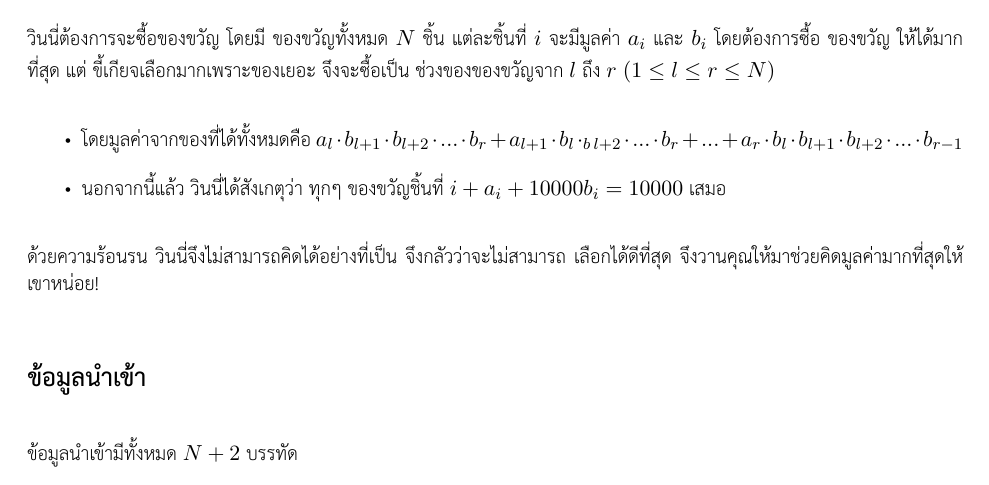
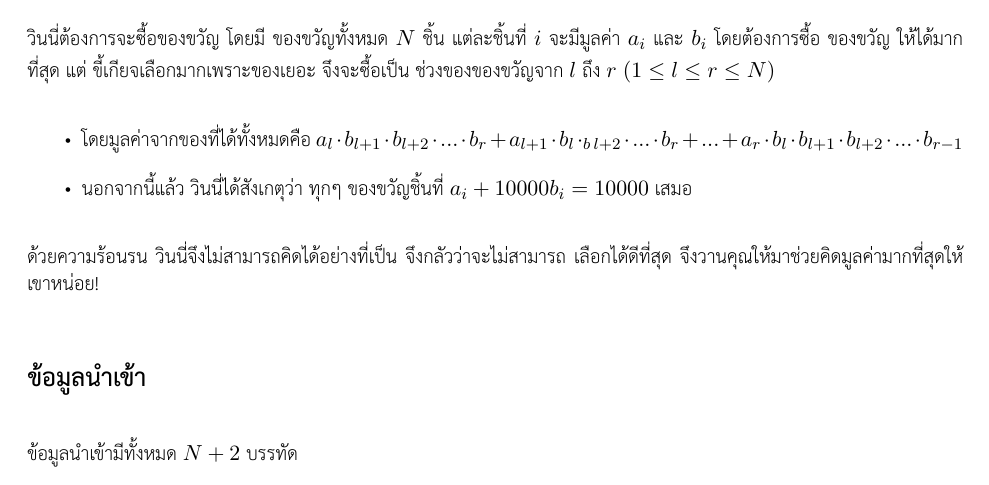
Before and after one commit to TUMSO-triamudom/TUMSO18, a LaTeX document (abgift/problem.tex): part of page 1 of 2, cut so that both start at the same text. Compiled offline with XeLaTeX.

Commit message:
Statement correction

```diff
--- a/abgift/problem.tex
+++ b/abgift/problem.tex
@@ -17,7 +17,7 @@
 
 \item โดยมูลค่าจากของที่ได้ทั้งหมดคือ  $a_l \cdot b_{l+1} \cdot b_{l+2} \cdot ... \cdot b_r +
 a_{l+1} \cdot b_l \cdot _b_{l+2} \cdot ... \cdot b_r +...+ a_r \cdot b_l \cdot b_{l+1} \cdot b_{l+2} \cdot ... \cdot b_{r-1}$
-\item นอกจากนี้แล้ว วินนี่ได้สังเกตุว่า ทุกๆ ของขวัญชิ้นที่ $i+a_i+10000b_i = 10000$ เสมอ
+\item นอกจากนี้แล้ว วินนี่ได้สังเกตุว่า ทุกๆ ของขวัญชิ้นที่ $a_i+10000b_i = 10000$ เสมอ
 \end{itemize}
 
 ด้วยความร้อนรน วินนี่จึงไม่สามารถคิดได้อย่างที่เป็น จึงกลัวว่าจะไม่สามารถ เลือกได้ดีที่สุด จึงวานคุณให้มาช่วยคิดมูลค่ามากที่สุดให้เขาหน่อย!
```
